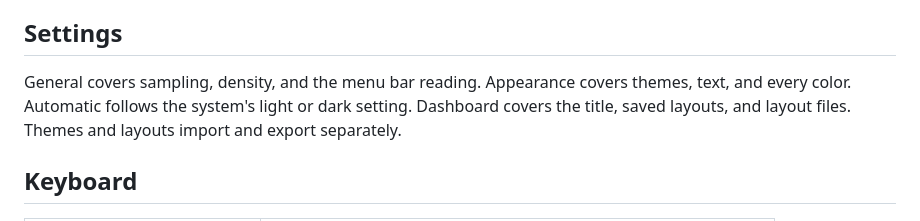
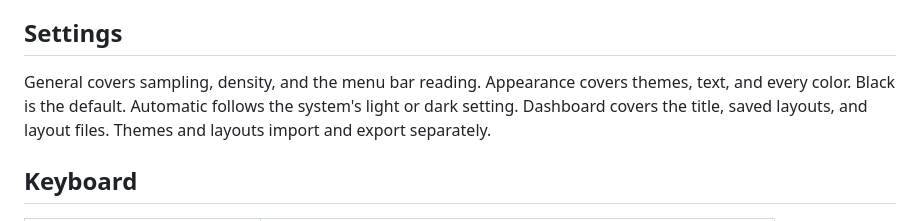
Before and after one commit to darshmahadevia/sysly, a Markdown page: docs/dashboard.md, the part around the change. Drawn GitHub-style.

```diff
--- a/docs/dashboard.md
+++ b/docs/dashboard.md
@@ -26,7 +26,7 @@ Press Customize on the Overview, or Command-E. Drag a section by its handle, or
 
 ## Settings
 
-General covers sampling, density, and the menu bar reading. Appearance covers themes, text, and every color. Automatic follows the system's light or dark setting. Dashboard covers the title, saved layouts, and layout files. Themes and layouts import and export separately.
+General covers sampling, density, and the menu bar reading. Appearance covers themes, text, and every color. Black is the default. Automatic follows the system's light or dark setting. Dashboard covers the title, saved layouts, and layout files. Themes and layouts import and export separately.
 
 ## Keyboard
 
```
Also changed, not shown: DESIGN.md (+2 -2 lines), README.md (+1 -1 lines), assets/brand/sysly-icon.png, assets/screenshots/overview.png, 9 other files.
